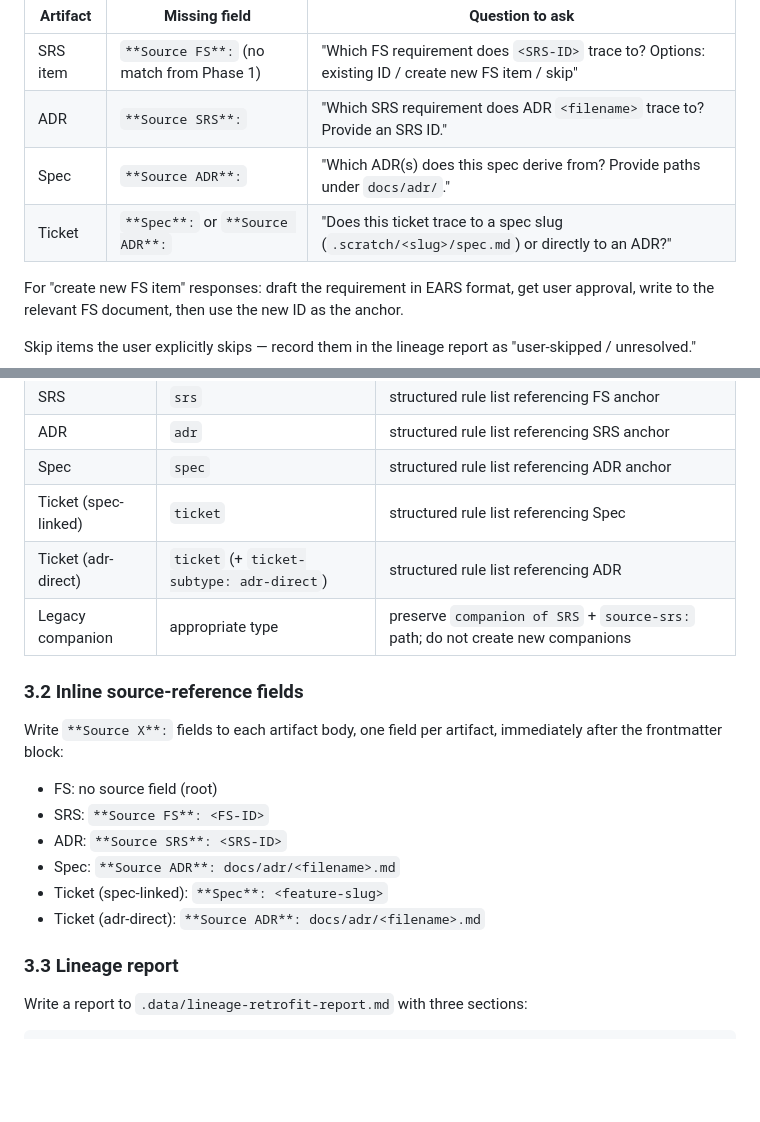
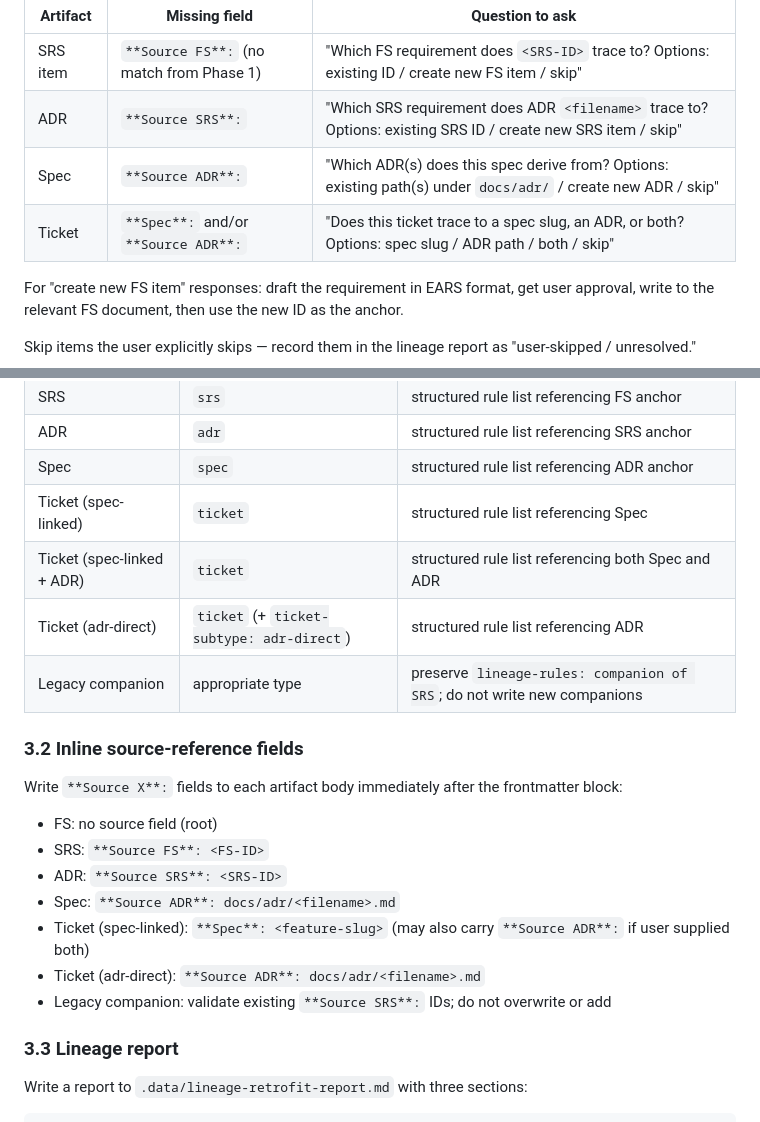
Before and after one commit to nj4x/skills-dev, a Markdown page: engineering/setup-lineage/SKILL.md, 2 parts joined by grey strips. GitHub-like rendering; blank space fills up the shorter version.

Commit message:
fix(setup-lineage): address three ADR conformance gaps (GH #19)
M-1: Add "create new" option to ADR→SRS, Spec→ADR, and Ticket→Spec
  grilling rows per ADR-0065 line 28 — all chain links now offer
  existing / create new / skip.

M-2: Allow ticket citing both Spec and Source ADR per ADR-0054 line 36
  ("or both"). Phase 2 Ticket row uses "and/or"; §3.1 adds spec-linked+ADR
  row; §3.2 Ticket note permits both fields.

M-3: Remove invented `source-srs: path` from companion row. §3.1 now
  preserves `lineage-rules: companion of SRS` only (no undefined field,
  no path). §3.2 companion row validates existing `**Source SRS**:` IDs
  read-only, consistent with ADR-0056's no-explicit-paths convention.

Requirements: ADR-0065, ADR-0056, ADR-0054

Co-Authored-By: Claude Sonnet 4.6 <noreply@anthropic.com>

```diff
--- a/engineering/setup-lineage/SKILL.md
+++ b/engineering/setup-lineage/SKILL.md
@@ -49,9 +49,9 @@ Work through each artifact type that has unresolved chain links. Ask the user fo
 | Artifact | Missing field | Question to ask |
 |----------|---------------|-----------------|
 | SRS item | `**Source FS**:` (no match from Phase 1) | "Which FS requirement does `<SRS-ID>` trace to? Options: existing ID / create new FS item / skip" |
-| ADR | `**Source SRS**:` | "Which SRS requirement does ADR `<filename>` trace to? Provide an SRS ID." |
-| Spec | `**Source ADR**:` | "Which ADR(s) does this spec derive from? Provide paths under `docs/adr/`." |
-| Ticket | `**Spec**:` or `**Source ADR**:` | "Does this ticket trace to a spec slug (`.scratch/<slug>/spec.md`) or directly to an ADR?" |
+| ADR | `**Source SRS**:` | "Which SRS requirement does ADR `<filename>` trace to? Options: existing SRS ID / create new SRS item / skip" |
+| Spec | `**Source ADR**:` | "Which ADR(s) does this spec derive from? Options: existing path(s) under `docs/adr/` / create new ADR / skip" |
+| Ticket | `**Spec**:` and/or `**Source ADR**:` | "Does this ticket trace to a spec slug, an ADR, or both? Options: spec slug / ADR path / both / skip" |
 
 For "create new FS item" responses: draft the requirement in EARS format, get user approval, write to the relevant FS document, then use the new ID as the anchor.
 
@@ -76,19 +76,21 @@ Write `lineage-rules` frontmatter to all artifacts per ADR-0056:
 | ADR | `adr` | structured rule list referencing SRS anchor |
 | Spec | `spec` | structured rule list referencing ADR anchor |
 | Ticket (spec-linked) | `ticket` | structured rule list referencing Spec |
+| Ticket (spec-linked + ADR) | `ticket` | structured rule list referencing both Spec and ADR |
 | Ticket (adr-direct) | `ticket` (+ `ticket-subtype: adr-direct`) | structured rule list referencing ADR |
-| Legacy companion | appropriate type | preserve `companion of SRS` + `source-srs:` path; do not create new companions |
+| Legacy companion | appropriate type | preserve `lineage-rules: companion of SRS`; do not write new companions |
 
 ### 3.2 Inline source-reference fields
 
-Write `**Source X**:` fields to each artifact body, one field per artifact, immediately after the frontmatter block:
+Write `**Source X**:` fields to each artifact body immediately after the frontmatter block:
 
 - FS: no source field (root)
 - SRS: `**Source FS**: <FS-ID>`
 - ADR: `**Source SRS**: <SRS-ID>`
 - Spec: `**Source ADR**: docs/adr/<filename>.md`
-- Ticket (spec-linked): `**Spec**: <feature-slug>`
+- Ticket (spec-linked): `**Spec**: <feature-slug>` (may also carry `**Source ADR**:` if user supplied both)
 - Ticket (adr-direct): `**Source ADR**: docs/adr/<filename>.md`
+- Legacy companion: validate existing `**Source SRS**:` IDs; do not overwrite or add
 
 ### 3.3 Lineage report
 
```
